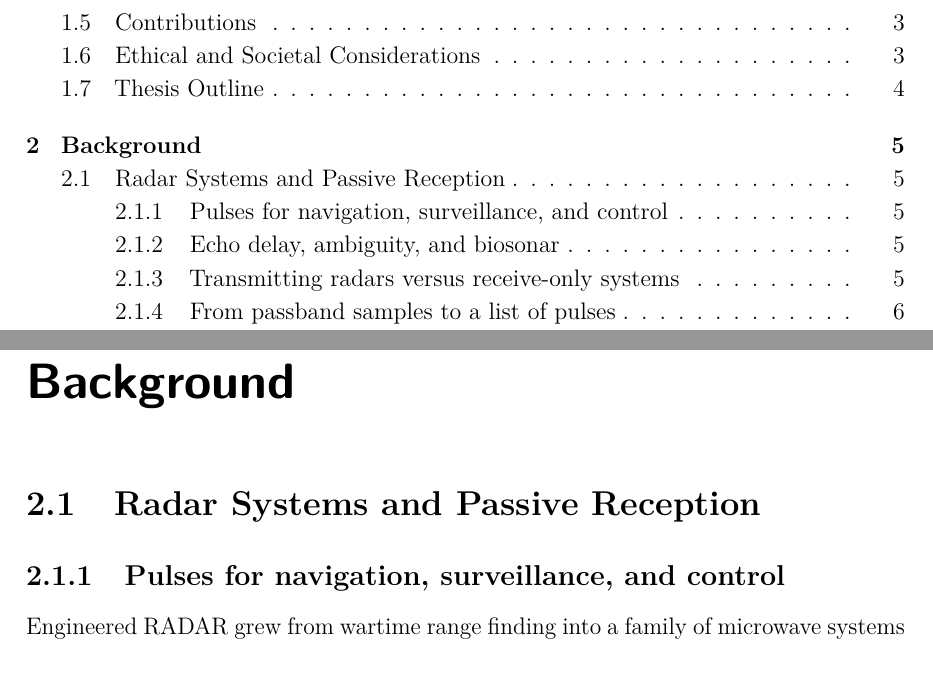
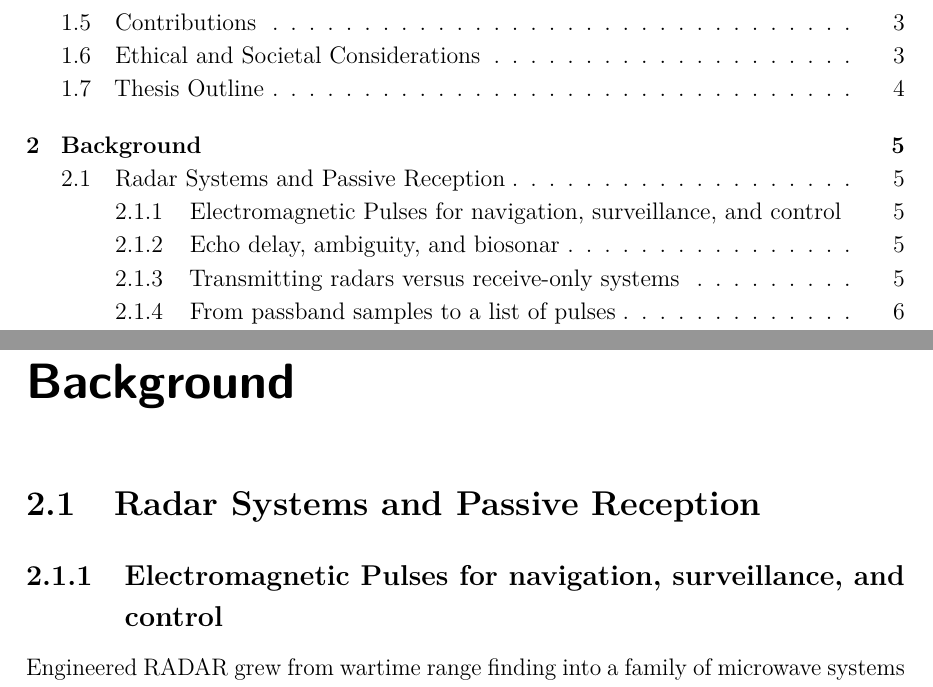
Before and after one commit to macktron/masters-thesis, a LaTeX thesis (main.tex, which reads sections/02_background/01_radar_systems_passive_reception.tex): two parts of pages 5 and 15 of 55, joined at a grey line, cut so that both start at the same text. Compiled offline with pdfLaTeX.

Commit message:
autosave: 2026-05-14T13:11:06Z

```diff
--- a/sections/02_background/01_radar_systems_passive_reception.tex
+++ b/sections/02_background/01_radar_systems_passive_reception.tex
@@ -1,6 +1,6 @@
 \section{Radar Systems and Passive Reception}\label{sec:bg:radar}
 
-\subsection{Pulses for navigation, surveillance, and control}
+\subsection{Electromagnetic Pulses for navigation, surveillance, and control}
 
 Engineered \gls{radar} grew from wartime range finding into a family of microwave systems used for air traffic control, weather mapping, altimetry, ship and vehicle navigation, target tracking, and spectrum monitoring next to commercial communication services \parencite{skolnik2008radar}.
 The common thread is practical: launch a controlled electromagnetic disturbance, let it scatter, and read geometry and motion from the returned field.
```
Also changed, not shown: main.pdf.
